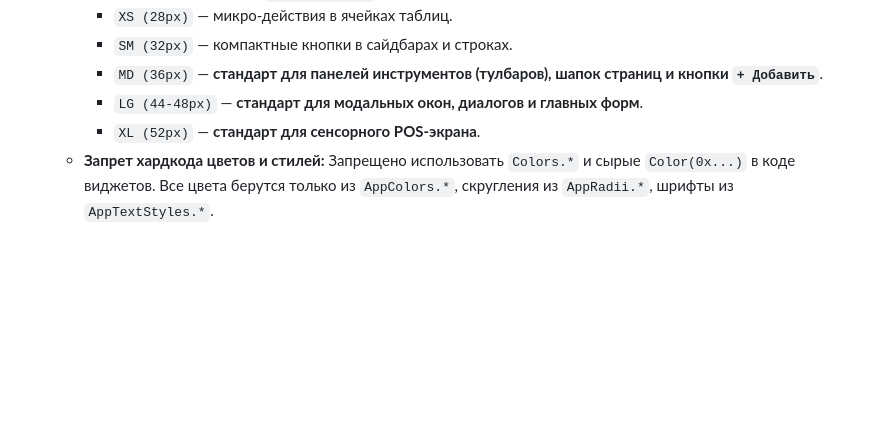
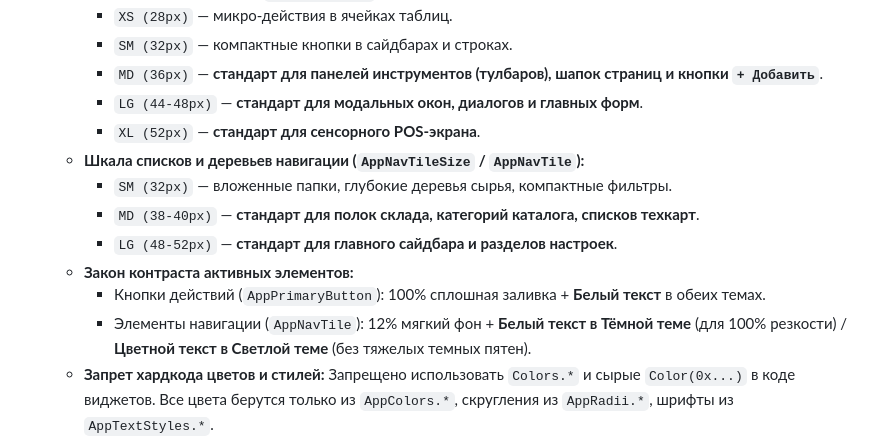
Before and after one commit to kresoflow/Mynix_Control, a Markdown page: .agents/AGENTS.md, the part around the change. Rendered like a GitHub page; blank space fills up the shorter version.

Commit message:
docs(design): document AppNavTile standards, size scale, and active state contrast laws across all design specs

```diff
--- a/.agents/AGENTS.md
+++ b/.agents/AGENTS.md
@@ -21,6 +21,13 @@
     - `MD (36px)` — **стандарт для панелей инструментов (тулбаров), шапок страниц и кнопки `+ Добавить`**.
     - `LG (44-48px)` — **стандарт для модальных окон, диалогов и главных форм**.
     - `XL (52px)` — **стандарт для сенсорного POS-экрана**.
+  - **Шкала списков и деревьев навигации (`AppNavTileSize` / `AppNavTile`):**
+    - `SM (32px)` — вложенные папки, глубокие деревья сырья, компактные фильтры.
+    - `MD (38-40px)` — **стандарт для полок склада, категорий каталога, списков техкарт**.
+    - `LG (48-52px)` — **стандарт для главного сайдбара и разделов настроек**.
+  - **Закон контраста активных элементов:**
+    - Кнопки действий (`AppPrimaryButton`): 100% сплошная заливка + **Белый текст** в обеих темах.
+    - Элементы навигации (`AppNavTile`): 12% мягкий фон + **Белый текст в Тёмной теме** (для 100% резкости) / **Цветной текст в Светлой теме** (без тяжелых темных пятен).
   - **Запрет хардкода цветов и стилей:** Запрещено использовать `Colors.*` и сырые `Color(0x...)` в коде виджетов. Все цвета берутся только из `AppColors.*`, скругления из `AppRadii.*`, шрифты из `AppTextStyles.*`.
 - **State Management:** Запрещено использовать `StatefulWidget` для бизнес-логики. Все состояния управляются исключительно через `BLoC` + `Equatable`.
 - **Networking:** Прямые HTTP-запросы из UI или BLoC запрещены. Используй слой Repository (`Dio`), который инжектируется через `RepositoryProvider`.
```
Also changed, not shown: DESIGN.md (+7 -0 lines), 1 other file.
